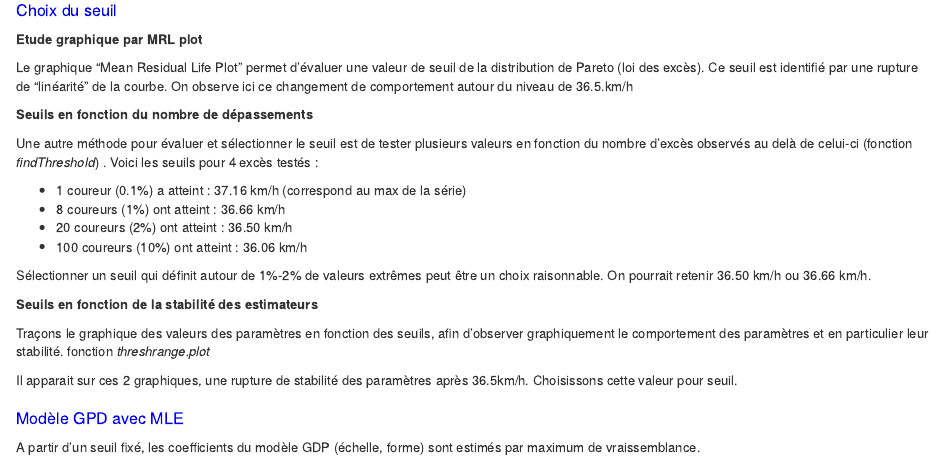
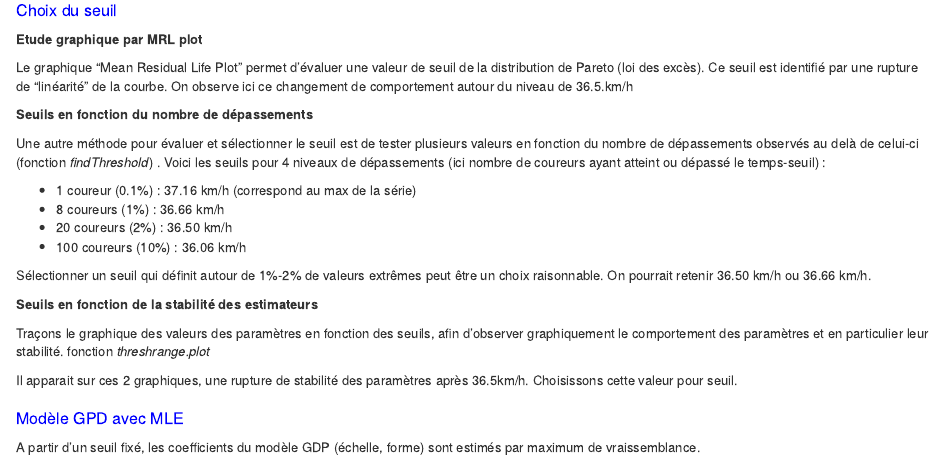
Before and after one commit to MarleneChevalier/Valeurs-Extremes, an R Markdown document (ValeursExtremes_100m.Rmd): the page in a window 1100 px wide, from 1560 px down. Rendered offline with R 4.5, knitr and Pandoc, with nearby package versions; the code chunks are not run, so their results and figures are left out.

Commit message:
Add files via upload

````diff
--- a/ValeursExtremes_100m.Rmd
+++ b/ValeursExtremes_100m.Rmd
@@ -194,17 +194,17 @@ Le graphique "Mean Residual Life Plot" permet d'évaluer une valeur de seuil de
 
 **Seuils en fonction du nombre de dépassements**
 
-Une autre méthode pour évaluer et sélectionner le seuil est de tester plusieurs valeurs en fonction du nombre d'excès observés au delà de celui-ci (fonction *findThreshold*) . Voici les seuils pour 4 excès testés :
+Une autre méthode pour évaluer et sélectionner le seuil est de tester plusieurs valeurs en fonction du nombre de dépassements observés au delà de celui-ci (fonction *findThreshold*) . Voici les seuils pour 4 niveaux de dépassements (ici nombre de coureurs ayant atteint ou dépassé le temps-seuil) :
 
 ```{r GPDseuil2}
 seuilfind=findThreshold(Speed, c(1,8,20,100))
 seuilfind
 ```
 
-  - 1 coureur (0.1%) a atteint : 37.16 km/h (correspond au max de la série)
-  - 8 coureurs (1%) ont atteint : 36.66 km/h
-  - 20 coureurs (2%) ont atteint : 36.50 km/h
-  - 100 coureurs (10%) ont atteint : 36.06 km/h
+  - 1 coureur (0.1%)   : 37.16 km/h (correspond au max de la série)
+  - 8 coureurs (1%)    : 36.66 km/h
+  - 20 coureurs (2%)   : 36.50 km/h
+  - 100 coureurs (10%) : 36.06 km/h
 
 Sélectionner un seuil qui définit autour de 1%-2% de valeurs extrêmes peut être un choix raisonnable.  On pourrait retenir 36.50 km/h ou 36.66 km/h.
 
````
